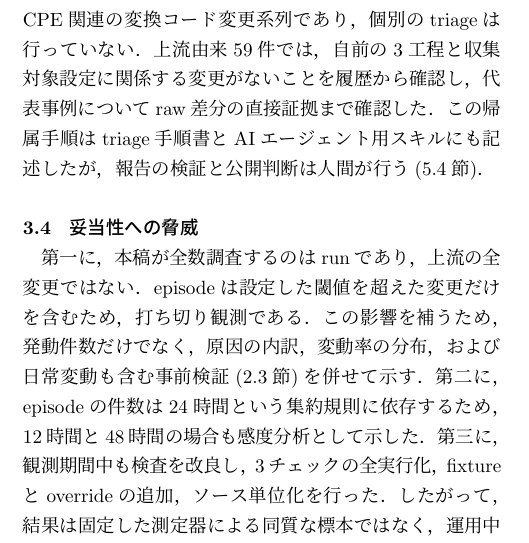
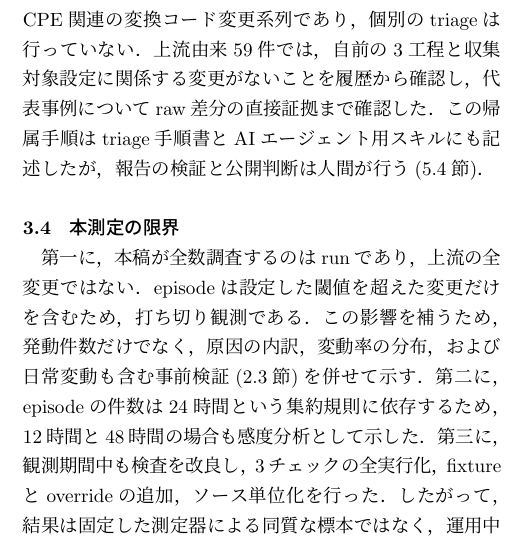
Before and after one commit to vulsio/css2026-diff-guard, a LaTeX document (doc/css2026-diff-guard.tex): part of one column of page 4 of 8, cut so that both start at the same text. The pictures show the PDF file doc/css2026-diff-guard.pdf that the author committed with the source.

Commit message:
Rename 'threats to validity' heading to 本測定の限界

```diff
--- a/doc/css2026-diff-guard.tex
+++ b/doc/css2026-diff-guard.tex
@@ -204,7 +204,7 @@ FAIL中は公開版であるbaselineが更新されない．そのため，同
 
 これらの履歴がなければ，上流の一時障害として破棄すべき候補と，正当な変更としてpromoteできる候補を根拠付きで区別できない．履歴管理は本測定の成立条件であり，本結果は前稿の基盤を実運用の原因帰属に利用した実証でもある\cite{nakaoka2025}．全69 episodeを上流由来か自前の処理由来かへ帰属でき，「原因不明」は残らなかった．自前の処理由来10件は工程まで特定し，うち6件は原因コミットまたはPRを直接確認した．残る4件は開発版で先行したCPE関連の変換コード変更系列であり，個別のtriageは行っていない．上流由来59件では，自前の3工程と収集対象設定に関係する変更がないことを履歴から確認し，代表事例についてraw差分の直接証拠まで確認した．この帰属手順はtriage手順書とAIエージェント用スキルにも記述したが，報告の検証と公開判断は人間が行う(\ref{sec:guardrail}節)．
 
-\subsection{妥当性への脅威}
+\subsection{本測定の限界}
 
 第一に，本稿が全数調査するのはrunであり，上流の全変更ではない．episodeは設定した閾値を超えた変更だけを含むため，打ち切り観測である．この影響を補うため，発動件数だけでなく，原因の内訳，変動率の分布，および日常変動も含む事前検証(\ref{sec:benchmark}節)を併せて示す．第二に，episodeの件数は24時間という集約規則に依存するため，12時間と48時間の場合も感度分析として示した．第三に，観測期間中も検査を改良し，3チェックの全実行化，fixtureとoverrideの追加，ソース単位化を行った．したがって，結果は固定した測定器による同質な標本ではなく，運用中に改善された検査の発動履歴である．第四に，Vuls単一系のケーススタディであり，閾値と発動頻度は他の脆弱性DBへ一般化できない．
 
```
Also changed, not shown: doc/css2026-diff-guard.pdf.
